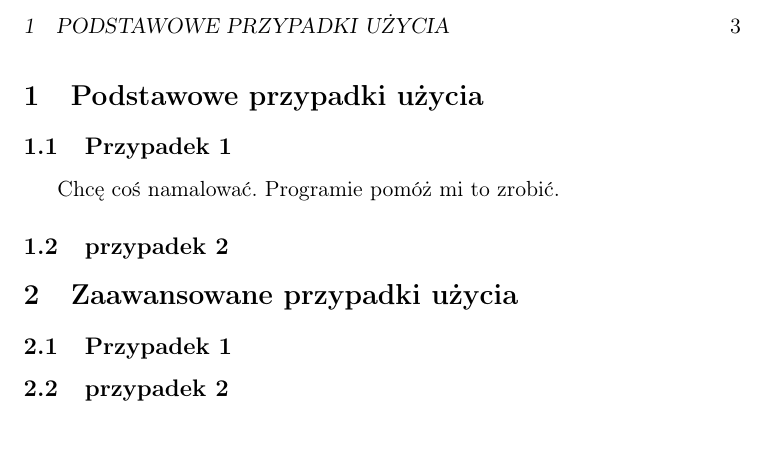
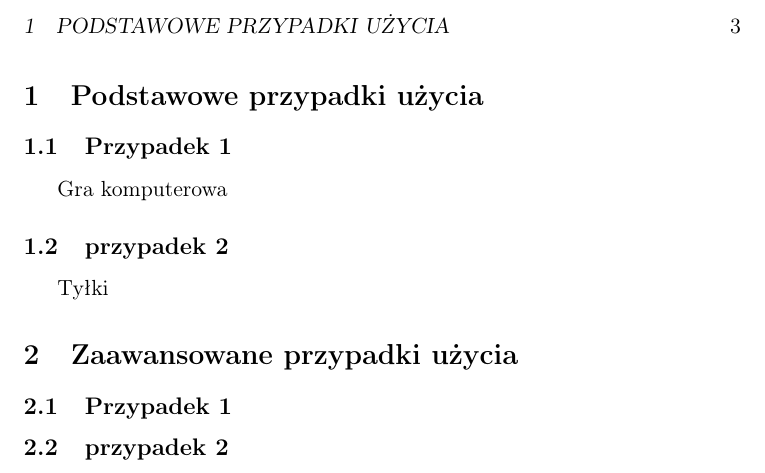
Before and after one commit to katameru/ii-Tarantula, a LaTeX document (przypadki uzycia/przypadki_uzycia.tex): part of page 3 of 3, cut so that both start at the same text, the shorter picture padded with empty space. Compiled offline with pdfLaTeX.

```diff
--- a/przypadki uzycia/przypadki_uzycia.tex
+++ b/przypadki uzycia/przypadki_uzycia.tex
@@ -25,9 +25,9 @@
 \section{Podstawowe przypadki użycia}
 
 \subsection{Przypadek 1}
-Chcę coś namalować. Programie pomóż mi to zrobić.
+Gra komputerowa
 \subsection{przypadek 2}
-
+Tyłki
 \section{Zaawansowane przypadki użycia}
 
 \subsection{Przypadek 1}
```
Also changed, not shown: plan testowania/plan_testowania.tex (+2 -1 lines).
